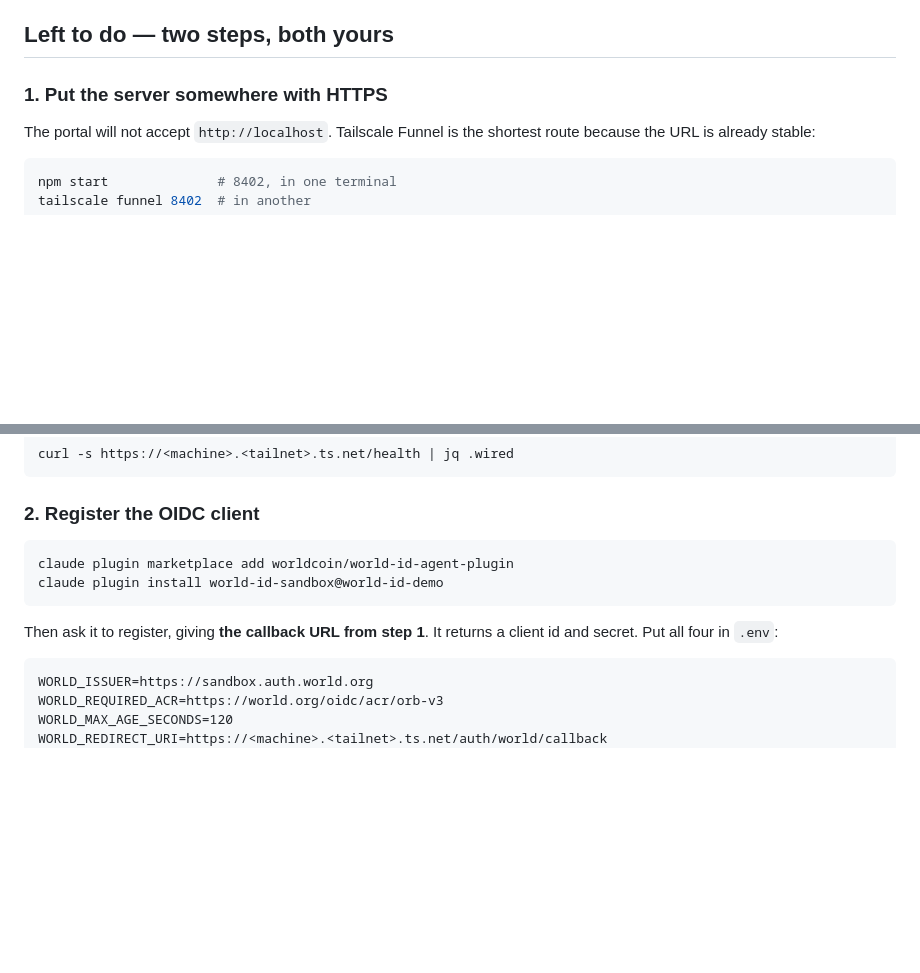
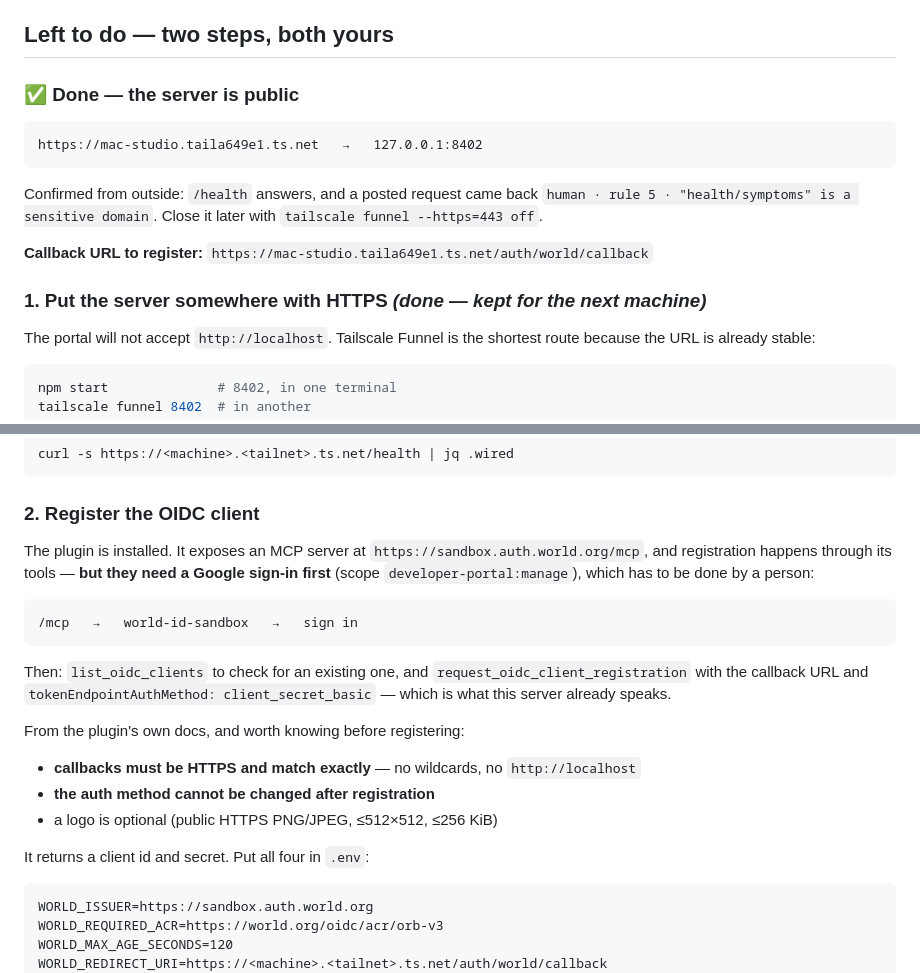
Before and after one commit to kou-uni/ethglobal-tokyo2026-uni, a Markdown page: docs/WORLD-SETUP.md, 2 parts joined by grey strips. GitHub-like rendering; blank space fills up the shorter version.

Commit message:
サーバを公開した。World の残りは認証だけ
tailscale funnel で https://mac-studio.taila649e1.ts.net が 8402 に向いた。
外から /health が答え、投げたリクエストが human · rule 5 で返ってきた。

プラグインを入れた。MCP サーバが sandbox.auth.world.org/mcp にあり、
クライアント登録はそのツール経由。ただし Google サインイン
（developer-portal:manage）が先に要るので、そこは人がやる。

登録に使う値を WORLD-SETUP に確定で書いた。
コールバックは https://mac-studio.taila649e1.ts.net/auth/world/callback、
認証方式は client_secret_basic（サーバが既にそれを喋る）。
登録後は認証方式を変えられないので、先に確認した。

Co-Authored-By: Claude Opus 5 (1M context) <noreply@anthropic.com>

````diff
--- a/docs/WORLD-SETUP.md
+++ b/docs/WORLD-SETUP.md
@@ -23,7 +23,19 @@ That sequence is World's stated requirement, word for word:
 
 ## Left to do — two steps, both yours
 
-### 1. Put the server somewhere with HTTPS
+### ✅ Done — the server is public
+
+```
+https://mac-studio.taila649e1.ts.net   →   127.0.0.1:8402
+```
+
+Confirmed from outside: `/health` answers, and a posted request came back
+`human · rule 5 · "health/symptoms" is a sensitive domain`. Close it later with
+`tailscale funnel --https=443 off`.
+
+**Callback URL to register:** `https://mac-studio.taila649e1.ts.net/auth/world/callback`
+
+### 1. Put the server somewhere with HTTPS *(done — kept for the next machine)*
 
 The portal will not accept `http://localhost`. Tailscale Funnel is the shortest route
 because the URL is already stable:
@@ -44,13 +56,25 @@ curl -s https://<machine>.<tailnet>.ts.net/health | jq .wired
 
 ### 2. Register the OIDC client
 
-```bash
-claude plugin marketplace add worldcoin/world-id-agent-plugin
-claude plugin install world-id-sandbox@world-id-demo
+The plugin is installed. It exposes an MCP server at `https://sandbox.auth.world.org/mcp`,
+and registration happens through its tools — **but they need a Google sign-in first**
+(scope `developer-portal:manage`), which has to be done by a person:
+
+```
+/mcp   →   world-id-sandbox   →   sign in
 ```
 
-Then ask it to register, giving **the callback URL from step 1**. It returns a client id
-and secret. Put all four in `.env`:
+Then: `list_oidc_clients` to check for an existing one, and
+`request_oidc_client_registration` with the callback URL and
+`tokenEndpointAuthMethod: client_secret_basic` — which is what this server already speaks.
+
+From the plugin's own docs, and worth knowing before registering:
+
+- **callbacks must be HTTPS and match exactly** — no wildcards, no `http://localhost`
+- **the auth method cannot be changed after registration**
+- a logo is optional (public HTTPS PNG/JPEG, ≤512×512, ≤256 KiB)
+
+It returns a client id and secret. Put all four in `.env`:
 
 ```
 WORLD_ISSUER=https://sandbox.auth.world.org
````
Also changed, not shown: docs/STATUS.md (+2 -1 lines).
